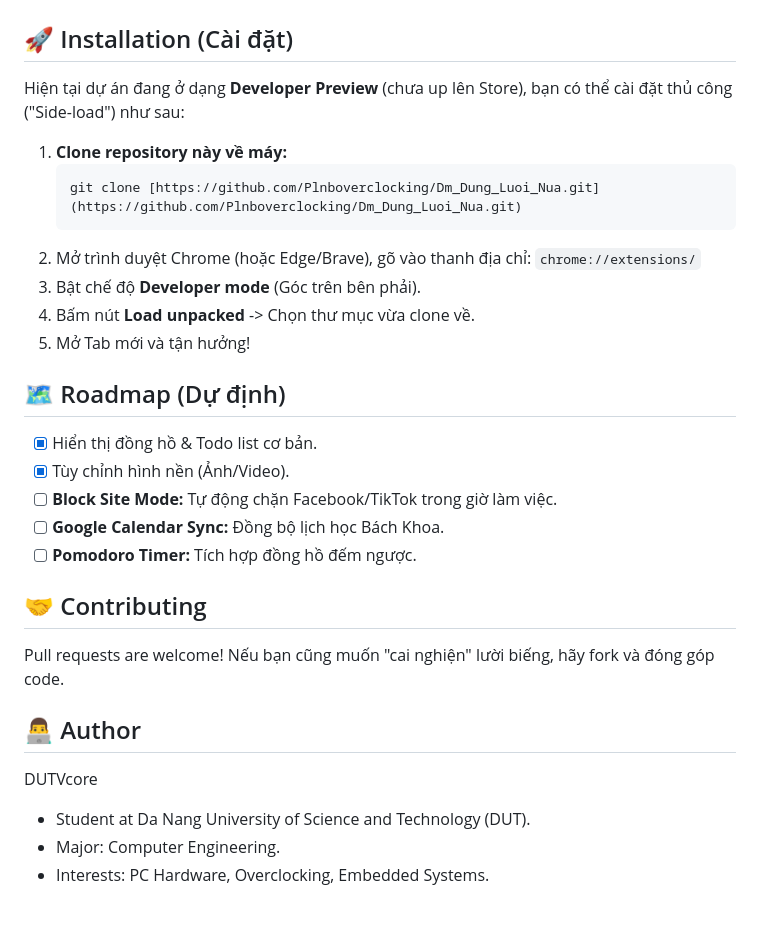
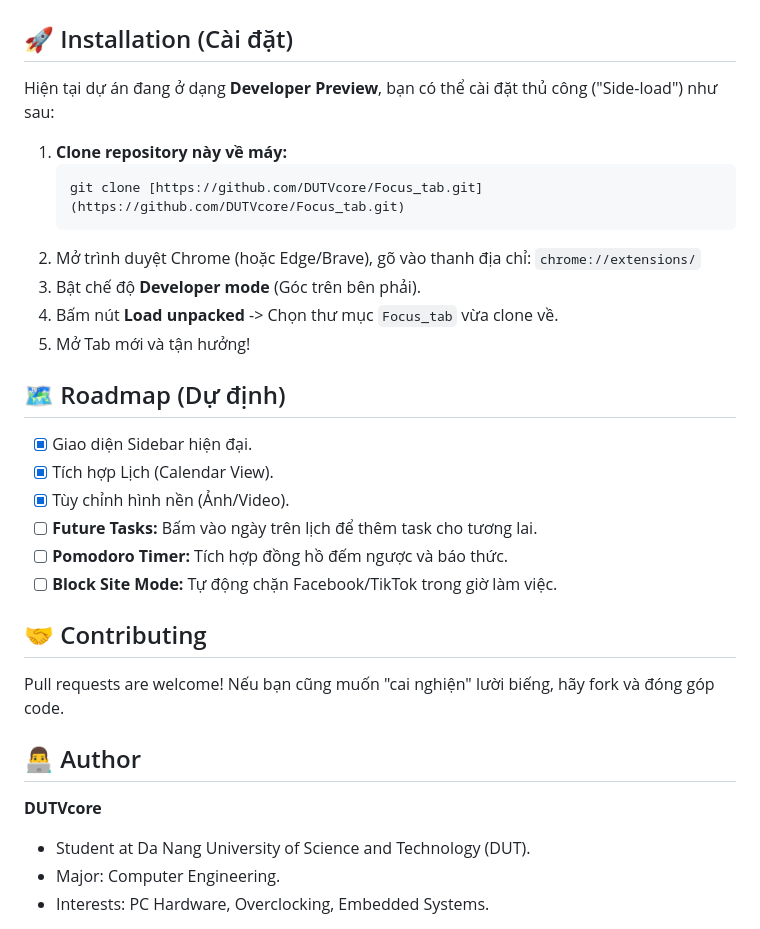
Before and after one commit to DUTVcore/Focus_tab, a Markdown page: README.md, the part around one of its changes. GitHub-like rendering.

````diff
--- a/README.md
+++ b/README.md
@@ -38,25 +42,26 @@ Nó biến trình duyệt của bạn thành một "buồng lái" (cockpit) th
 
 ## 🚀 Installation (Cài đặt)
 
-Hiện tại dự án đang ở dạng **Developer Preview** (chưa up lên Store), bạn có thể cài đặt thủ công ("Side-load") như sau:
+Hiện tại dự án đang ở dạng **Developer Preview**, bạn có thể cài đặt thủ công ("Side-load") như sau:
 
 1.  **Clone repository này về máy:**
     ```bash
-    git clone [https://github.com/Plnboverclocking/Dm_Dung_Luoi_Nua.git](https://github.com/Plnboverclocking/Dm_Dung_Luoi_Nua.git)
+    git clone [https://github.com/DUTVcore/Focus_tab.git](https://github.com/DUTVcore/Focus_tab.git)
     ```
 2.  Mở trình duyệt Chrome (hoặc Edge/Brave), gõ vào thanh địa chỉ:
     `chrome://extensions/`
 3.  Bật chế độ **Developer mode** (Góc trên bên phải).
-4.  Bấm nút **Load unpacked** -> Chọn thư mục vừa clone về.
+4.  Bấm nút **Load unpacked** -> Chọn thư mục `Focus_tab` vừa clone về.
 5.  Mở Tab mới và tận hưởng!
 
 ## 🗺️ Roadmap (Dự định)
 
-- [x] Hiển thị đồng hồ & Todo list cơ bản.
+- [x] Giao diện Sidebar hiện đại.
+- [x] Tích hợp Lịch (Calendar View).
 - [x] Tùy chỉnh hình nền (Ảnh/Video).
+- [ ] **Future Tasks:** Bấm vào ngày trên lịch để thêm task cho tương lai.
+- [ ] **Pomodoro Timer:** Tích hợp đồng hồ đếm ngược và báo thức.
 - [ ] **Block Site Mode:** Tự động chặn Facebook/TikTok trong giờ làm việc.
-- [ ] **Google Calendar Sync:** Đồng bộ lịch học Bách Khoa.
-- [ ] **Pomodoro Timer:** Tích hợp đồng hồ đếm ngược.
 
 ## 🤝 Contributing
 
@@ -64,7 +69,7 @@ Pull requests are welcome! Nếu bạn cũng muốn "cai nghiện" lười biế
 
 ## 👨‍💻 Author
 
-DUTVcore
+**DUTVcore**
 * Student at Da Nang University of Science and Technology (DUT).
 * Major: Computer Engineering.
 * Interests: PC Hardware, Overclocking, Embedded Systems.
````
Also changed, not shown: other parts of README.md (+12 -8 lines).
